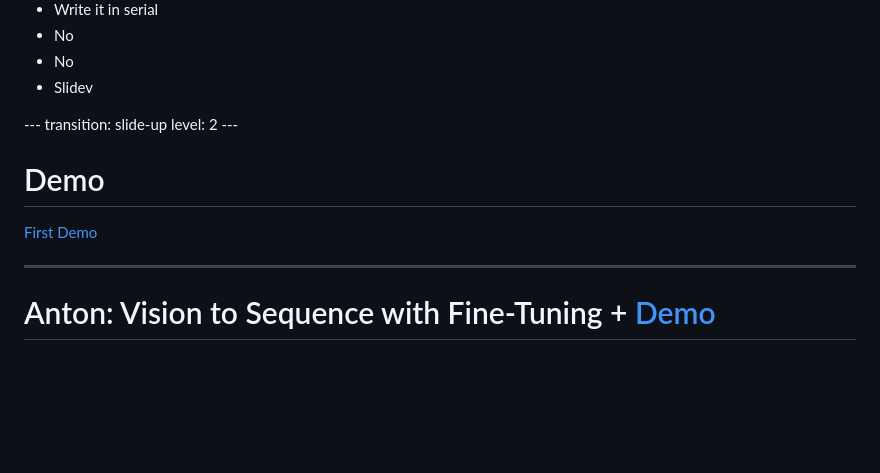
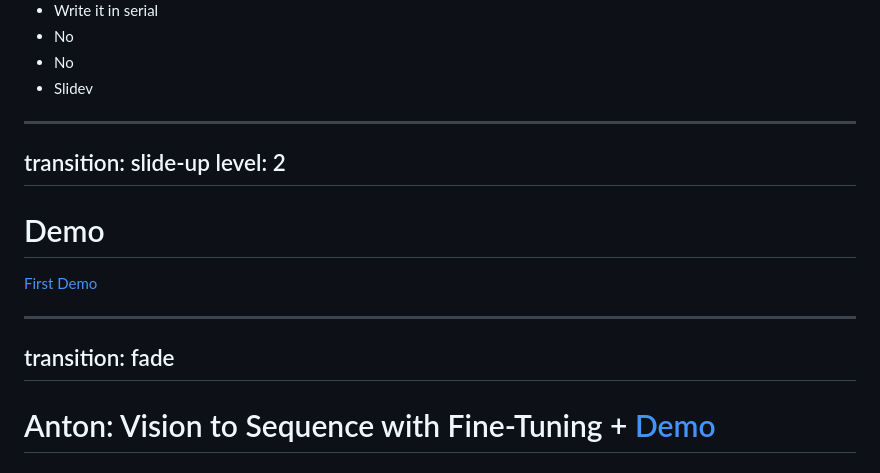
Before and after one commit to tyronen/hh-mnist, a Markdown page: slides/slides.md, the part around the change printed below. Rendered like a GitHub page; blank space fills up the shorter version.

Commit message:
final slides

```diff
--- a/slides/slides.md
+++ b/slides/slides.md
@@ -242,6 +242,7 @@ Can a models with _thousands_ fewer parameters perform as well?
 <v-click at="12"><li>No</li></v-click>
 <v-click at="14"><li>Slidev</li></v-click>
 </ul>
+
 ---
 transition: slide-up
 level: 2
@@ -251,6 +252,8 @@ level: 2
 
 <a href="http://localhost:8501" target="_blank">First Demo</a>
 
+---
+transition: fade
 ---
 
 # Anton: Vision to Sequence with Fine-Tuning + [Demo](https://anton-dergunov.github.io/vision_to_sequence/)
```
Also changed, not shown: other parts of slides/slides.md (+0 -2 lines).
